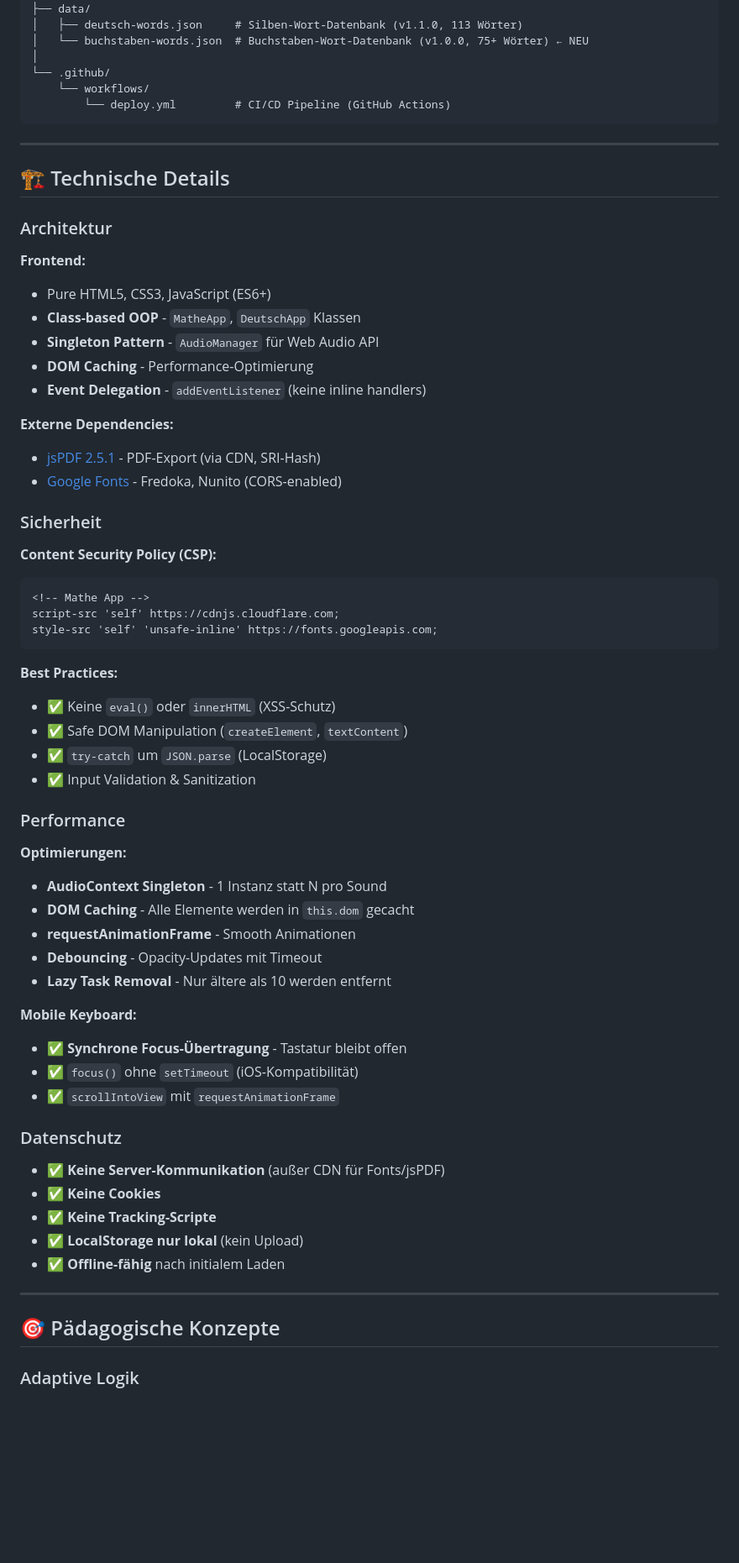
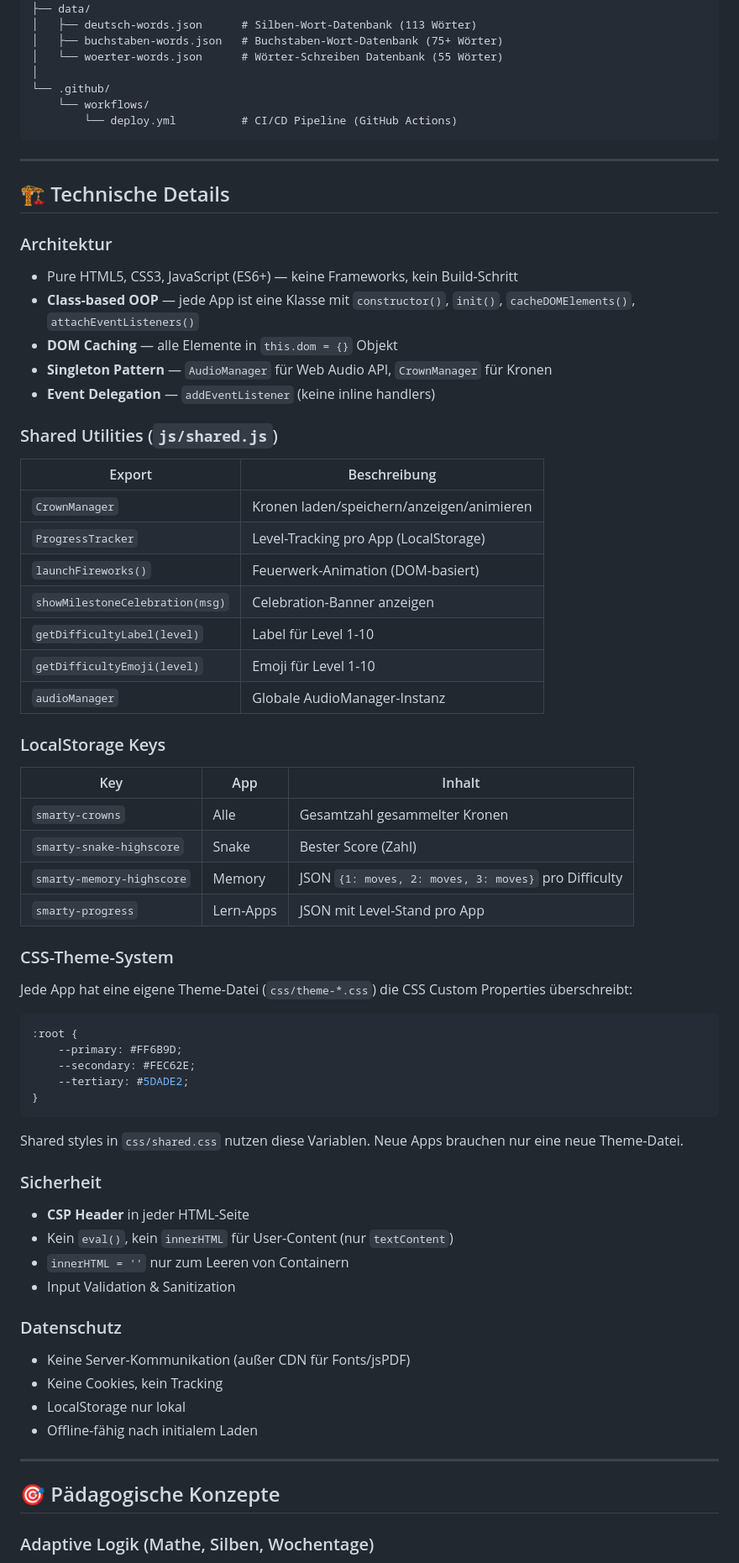
Before and after one commit to reinkes/smarty, a Markdown page: README.md, the part around one of its changes. Shown at 84% size. GitHub-like rendering; blank space fills up the shorter version.

````diff
--- a/README.md
+++ b/README.md
@@ -133,11 +227,12 @@ smarty/
 │
 ├── data/
-│   ├── deutsch-words.json     # Silben-Wort-Datenbank (v1.1.0, 113 Wörter)
-│   └── buchstaben-words.json  # Buchstaben-Wort-Datenbank (v1.0.0, 75+ Wörter) ← NEU
+│   ├── deutsch-words.json      # Silben-Wort-Datenbank (113 Wörter)
+│   ├── buchstaben-words.json   # Buchstaben-Wort-Datenbank (75+ Wörter)
+│   └── woerter-words.json      # Wörter-Schreiben Datenbank (55 Wörter)
 │
 └── .github/
     └── workflows/
-        └── deploy.yml         # CI/CD Pipeline (GitHub Actions)
+        └── deploy.yml          # CI/CD Pipeline (GitHub Actions)
 ```
 
 ---
@@ -146,57 +241,64 @@ smarty/
 
 ### Architektur
 
-**Frontend:**
-- Pure HTML5, CSS3, JavaScript (ES6+)
-- **Class-based OOP** - `MatheApp`, `DeutschApp` Klassen
-- **Singleton Pattern** - `AudioManager` für Web Audio API
-- **DOM Caching** - Performance-Optimierung
-- **Event Delegation** - `addEventListener` (keine inline handlers)
+- Pure HTML5, CSS3, JavaScript (ES6+) — keine Frameworks, kein Build-Schritt
+- **Class-based OOP** — jede App ist eine Klasse mit `constructor()`, `init()`, `cacheDOMElements()`, `attachEventListeners()`
+- **DOM Caching** — alle Elemente in `this.dom = {}` Objekt
+- **Singleton Pattern** — `AudioManager` für Web Audio API, `CrownManager` für Kronen
+- **Event Delegation** — `addEventListener` (keine inline handlers)
 
-**Externe Dependencies:**
-- [jsPDF 2.5.1](https://cdnjs.com/libraries/jspdf) - PDF-Export (via CDN, SRI-Hash)
-- [Google Fonts](https://fonts.google.com/) - Fredoka, Nunito (CORS-enabled)
+### Shared Utilities (`js/shared.js`)
+
+| Export | Beschreibung |
+|--------|-------------|
+| `CrownManager` | Kronen laden/speichern/anzeigen/animieren |
+| `ProgressTracker` | Level-Tracking pro App (LocalStorage) |
+| `launchFireworks()` | Feuerwerk-Animation (DOM-basiert) |
+| `showMilestoneCelebration(msg)` | Celebration-Banner anzeigen |
+| `getDifficultyLabel(level)` | Label für Level 1-10 |
+| `getDifficultyEmoji(level)` | Emoji für Level 1-10 |
+| `audioManager` | Globale AudioManager-Instanz |
+
+### LocalStorage Keys
+
+| Key | App | Inhalt |
+|-----|-----|--------|
+| `smarty-crowns` | Alle | Gesamtzahl gesammelter Kronen |
+| `smarty-snake-highscore` | Snake | Bester Score (Zahl) |
+| `smarty-memory-highscore` | Memory | JSON `{1: moves, 2: moves, 3: moves}` pro Difficulty |
+| `smarty-progress` | Lern-Apps | JSON mit Level-Stand pro App |
+
+### CSS-Theme-System
+
+Jede App hat eine eigene Theme-Datei (`css/theme-*.css`) die CSS Custom Properties überschreibt:
+
+```css
+:root {
+    --primary: #FF6B9D;
+    --secondary: #FEC62E;
+    --tertiary: #5DADE2;
+}
+```
+
+Shared styles in `css/shared.css` nutzen diese Variablen. Neue Apps brauchen nur eine neue Theme-Datei.
 
 ### Sicherheit
 
-**Content Security Policy (CSP):**
-```html
-<!-- Mathe App -->
-script-src 'self' https://cdnjs.cloudflare.com;
-style-src 'self' 'unsafe-inline' https://fonts.googleapis.com;
-```
-
-**Best Practices:**
-- ✅ Keine `eval()` oder `innerHTML` (XSS-Schutz)
-- ✅ Safe DOM Manipulation (`createElement`, `textContent`)
-- ✅ `try-catch` um `JSON.parse` (LocalStorage)
-- ✅ Input Validation & Sanitization
-
-### Performance
-
-**Optimierungen:**
-- **AudioContext Singleton** - 1 Instanz statt N pro Sound
-- **DOM Caching** - Alle Elemente werden in `this.dom` gecacht
-- **requestAnimationFrame** - Smooth Animationen
-- **Debouncing** - Opacity-Updates mit Timeout
-- **Lazy Task Removal** - Nur ältere als 10 werden entfernt
-
-**Mobile Keyboard:**
-- ✅ **Synchrone Focus-Übertragung** - Tastatur bleibt offen
-- ✅ `focus()` ohne `setTimeout` (iOS-Kompatibilität)
-- ✅ `scrollIntoView` mit `requestAnimationFrame`
+- **CSP Header** in jeder HTML-Seite
+- Kein `eval()`, kein `innerHTML` für User-Content (nur `textContent`)
+- `innerHTML = ''` nur zum Leeren von Containern
+- Input Validation & Sanitization
 
 ### Datenschutz
 
-- ✅ **Keine Server-Kommunikation** (außer CDN für Fonts/jsPDF)
-- ✅ **Keine Cookies**
-- ✅ **Keine Tracking-Scripte**
-- ✅ **LocalStorage nur lokal** (kein Upload)
-- ✅ **Offline-fähig** nach initialem Laden
+- Keine Server-Kommunikation (außer CDN für Fonts/jsPDF)
+- Keine Cookies, kein Tracking
+- LocalStorage nur lokal
+- Offline-fähig nach initialem Laden
 
 ---
 
 ## 🎯 Pädagogische Konzepte
 
-### Adaptive Logik
+### Adaptive Logik (Mathe, Silben, Wochentage)
 
````
Also changed, not shown: other parts of README.md (+192 -219 lines), CHANGELOG.md (+73 -0 lines).
